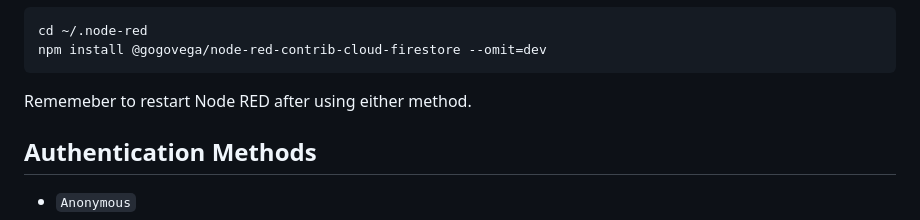
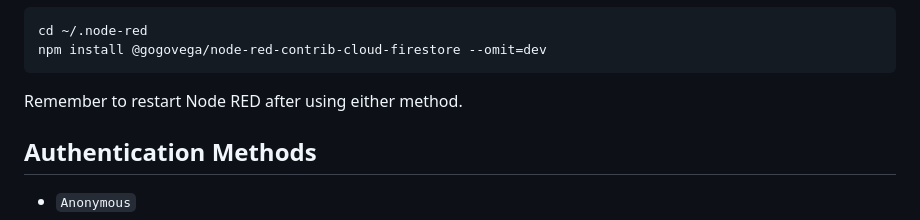
Before and after one commit to GogoVega/node-red-contrib-cloud-firestore, a Markdown page: README.md, the part around the change printed below. GitHub-like rendering.

Commit message:
Fix typos in the readme

````diff
--- a/README.md
+++ b/README.md
@@ -54,7 +54,7 @@ cd ~/.node-red
 npm install @gogovega/node-red-contrib-cloud-firestore --omit=dev
 ```
 
-Rememeber to restart Node RED after using either method.
+Remember to restart Node RED after using either method.
 
 ## Authentication Methods
 
````
Also changed, not shown: other parts of README.md (+1 -1 lines).
